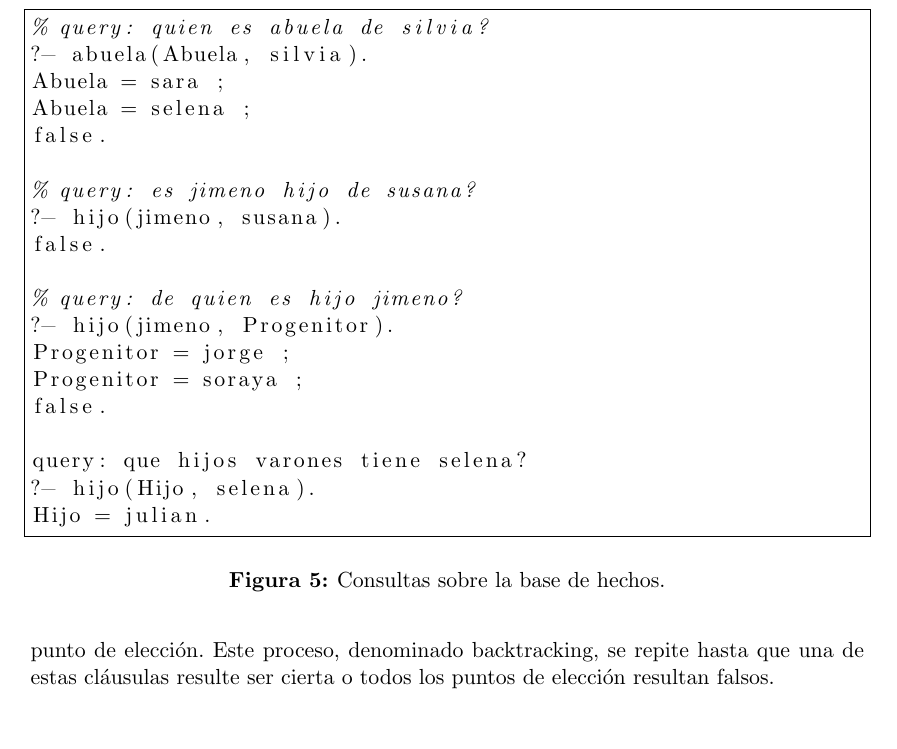
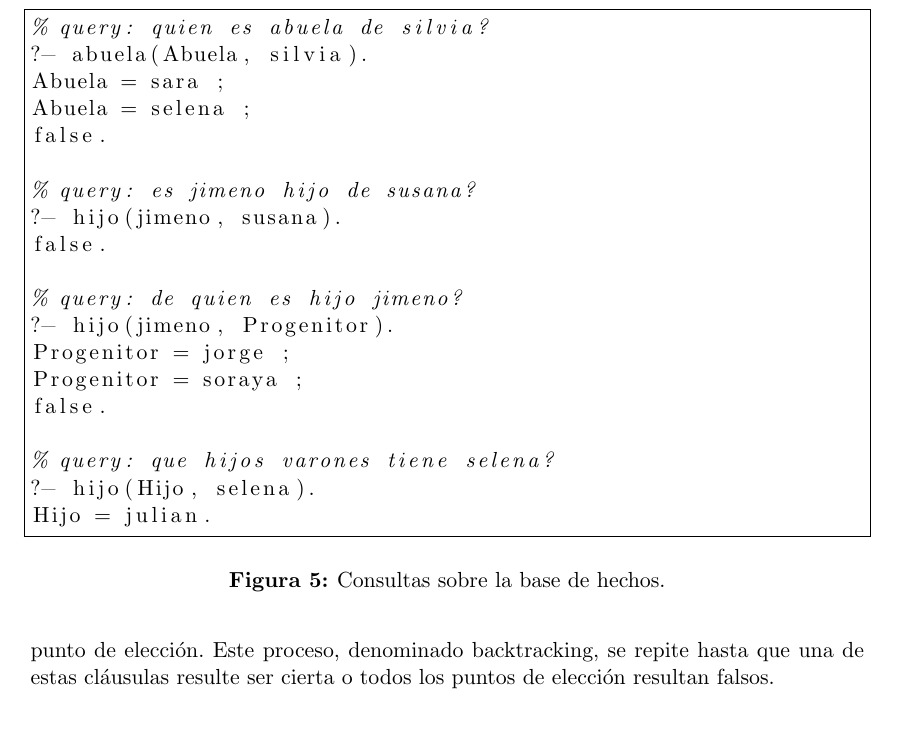
Before and after one commit to Nirei/dlp-p2, a LaTeX document (dlp-p2.tex): part of page 8 of 15, cut so that both start at the same text. Compiled offline with pdfLaTeX.

Commit message:
Corrección de erratas.

```diff
--- a/dlp-p2.tex
+++ b/dlp-p2.tex
@@ -244,7 +244,7 @@ Progenitor = jorge ;
 Progenitor = soraya ;
 false.
 
-query: que hijos varones tiene selena?
+% query: que hijos varones tiene selena?
 ?- hijo(Hijo, selena).
 Hijo = julian.
 \end{lstlisting}
```
Also changed, not shown: dlp-p2.pdf.
